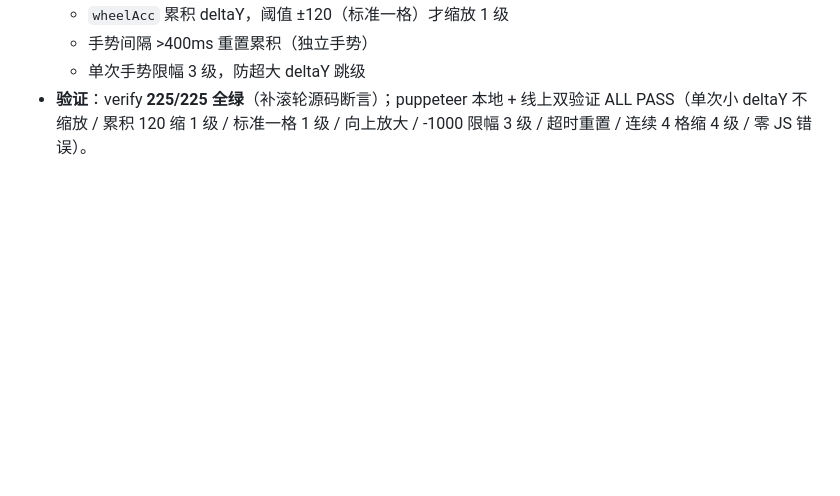
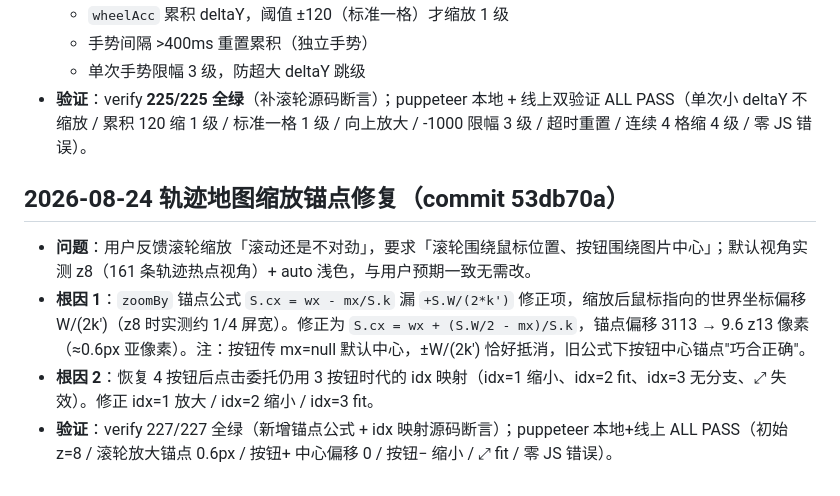
Before and after one commit to GuoxinL/guoxin.space, a Markdown page: overview.md, the part around the change. Drawn GitHub-style; blank space fills up the shorter version.

Commit message:
docs: overview 补记缩放锚点修复

```diff
--- a/overview.md
+++ b/overview.md
@@ -132,3 +132,10 @@
   - 手势间隔 >400ms 重置累积（独立手势）
   - 单次手势限幅 3 级，防超大 deltaY 跳级
 - **验证**：verify **225/225 全绿**（补滚轮源码断言）；puppeteer 本地 + 线上双验证 ALL PASS（单次小 deltaY 不缩放 / 累积 120 缩 1 级 / 标准一格 1 级 / 向上放大 / -1000 限幅 3 级 / 超时重置 / 连续 4 格缩 4 级 / 零 JS 错误）。
+
+## 2026-08-24 轨迹地图缩放锚点修复（commit 53db70a）
+
+- **问题**：用户反馈滚轮缩放「滚动还是不对劲」，要求「滚轮围绕鼠标位置、按钮围绕图片中心」；默认视角实测 z8（161 条轨迹热点视角）+ auto 浅色，与用户预期一致无需改。
+- **根因 1**：`zoomBy` 锚点公式 `S.cx = wx - mx/S.k` 漏 `+S.W/(2*k')` 修正项，缩放后鼠标指向的世界坐标偏移 W/(2k')（z8 时实测约 1/4 屏宽）。修正为 `S.cx = wx + (S.W/2 - mx)/S.k`，锚点偏移 3113 → 9.6 z13 像素（≈0.6px 亚像素）。注：按钮传 mx=null 默认中心，±W/(2k') 恰好抵消，旧公式下按钮中心锚点"巧合正确"。
+- **根因 2**：恢复 4 按钮后点击委托仍用 3 按钮时代的 idx 映射（idx=1 缩小、idx=2 fit、idx=3 无分支、⤢ 失效）。修正 idx=1 放大 / idx=2 缩小 / idx=3 fit。
+- **验证**：verify 227/227 全绿（新增锚点公式 + idx 映射源码断言）；puppeteer 本地+线上 ALL PASS（初始 z=8 / 滚轮放大锚点 0.6px / 按钮+ 中心偏移 0 / 按钮− 缩小 / ⤢ fit / 零 JS 错误）。
```
